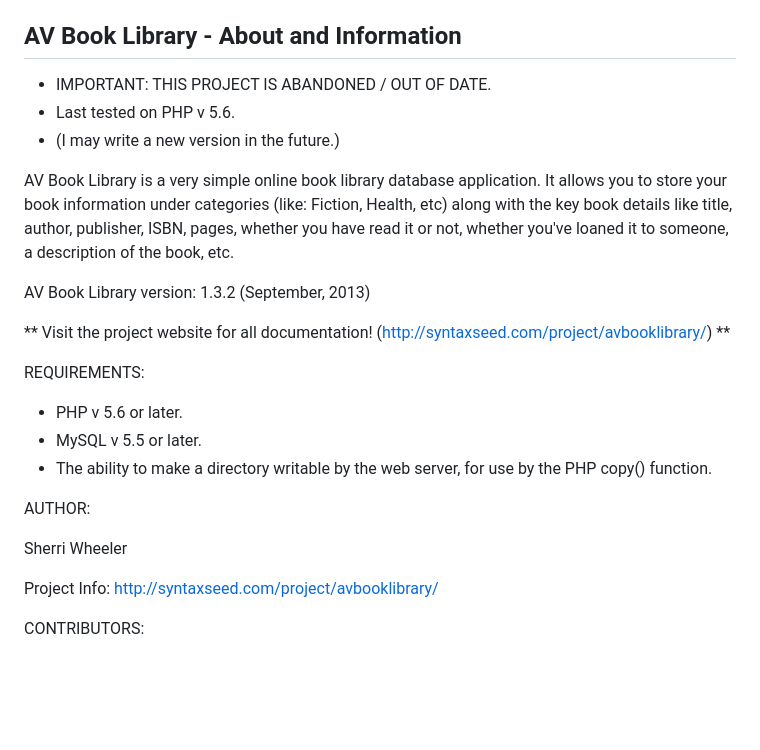
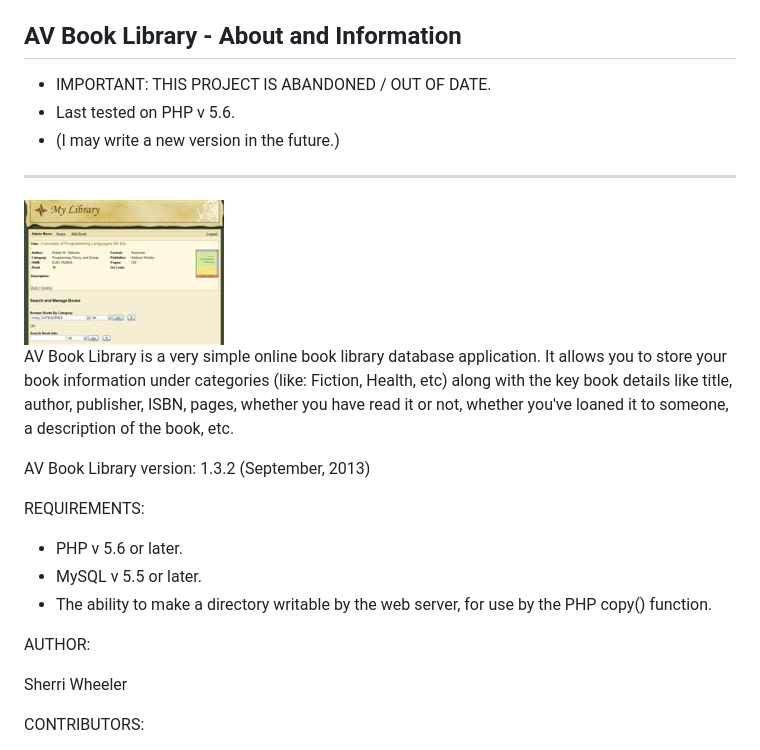
Before and after one commit to syntaxseed/avbooklibrary, a Markdown page: README.md, the part around the change. Drawn GitHub-style; pictures changed too: documentation/avbooklibrary.jpg (added); blank space fills up the shorter version.

Commit message:
Add example image to readme.

```diff
--- a/README.md
+++ b/README.md
@@ -5,11 +5,14 @@ AV Book Library - About and Information
 * Last tested on PHP v 5.6.
 * (I may write a new version in the future.)
 
+---
+
+<img src="documentation/avbooklibrary.jpg" border="0" />
+
 AV Book Library is a very simple online book library database application. It allows you to store your book information under categories (like: Fiction, Health, etc) along with the key book details like title, author, publisher, ISBN, pages, whether you have read it or not, whether you've loaned it to someone, a description of the book, etc.
 
 AV Book Library version: 1.3.2 (September, 2013)
 
-** Visit the project website for all documentation! (http://syntaxseed.com/project/avbooklibrary/) **
 
 REQUIREMENTS:
 
@@ -21,8 +24,6 @@ REQUIREMENTS:
 AUTHOR:
 
 Sherri Wheeler
-
-Project Info: http://syntaxseed.com/project/avbooklibrary/
 
 
 CONTRIBUTORS:
```
